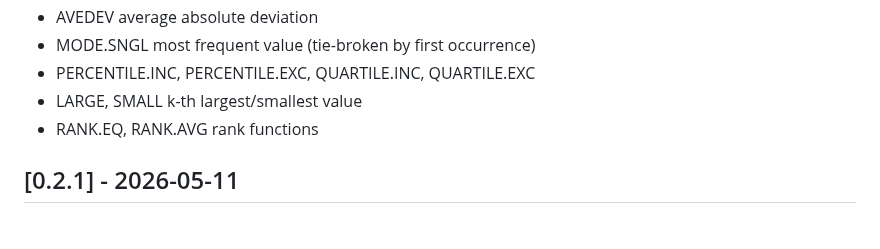
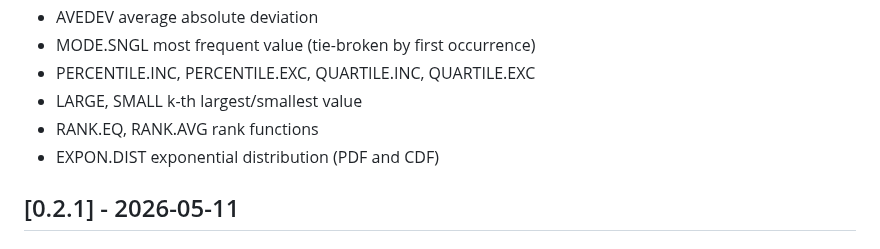
Before and after one commit to cilladev/xlstream, a Markdown page: CHANGELOG.md, the part around the change. Drawn GitHub-style.

Commit message:
docs: mark EXPON.DIST as implemented

```diff
--- a/CHANGELOG.md
+++ b/CHANGELOG.md
@@ -14,6 +14,7 @@ Semver.
 - PERCENTILE.INC, PERCENTILE.EXC, QUARTILE.INC, QUARTILE.EXC
 - LARGE, SMALL k-th largest/smallest value
 - RANK.EQ, RANK.AVG rank functions
+- EXPON.DIST exponential distribution (PDF and CDF)
 
 ## [0.2.1] - 2026-05-11
 
```
Also changed, not shown: docs/functions.md (+1 -1 lines), 1 other file.
